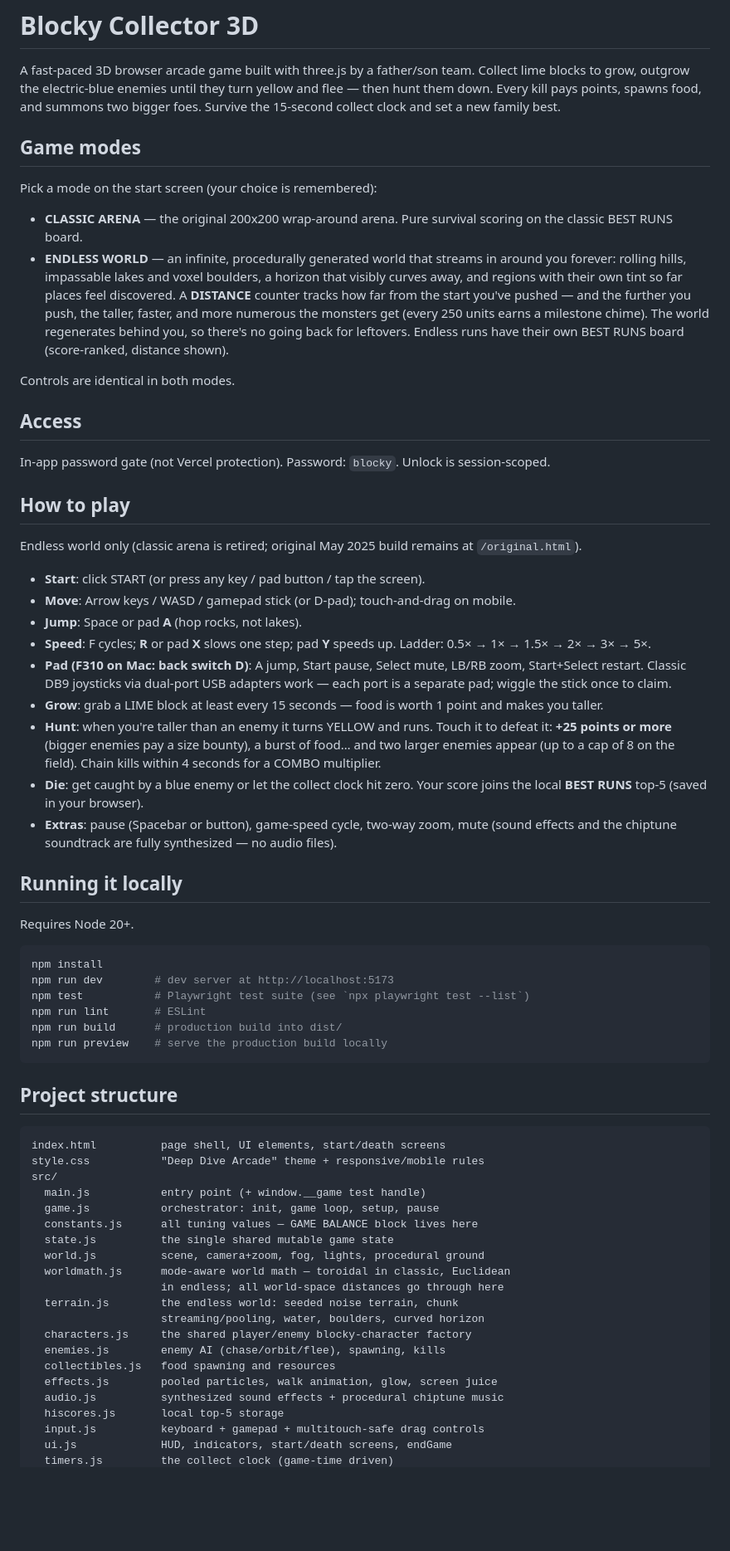
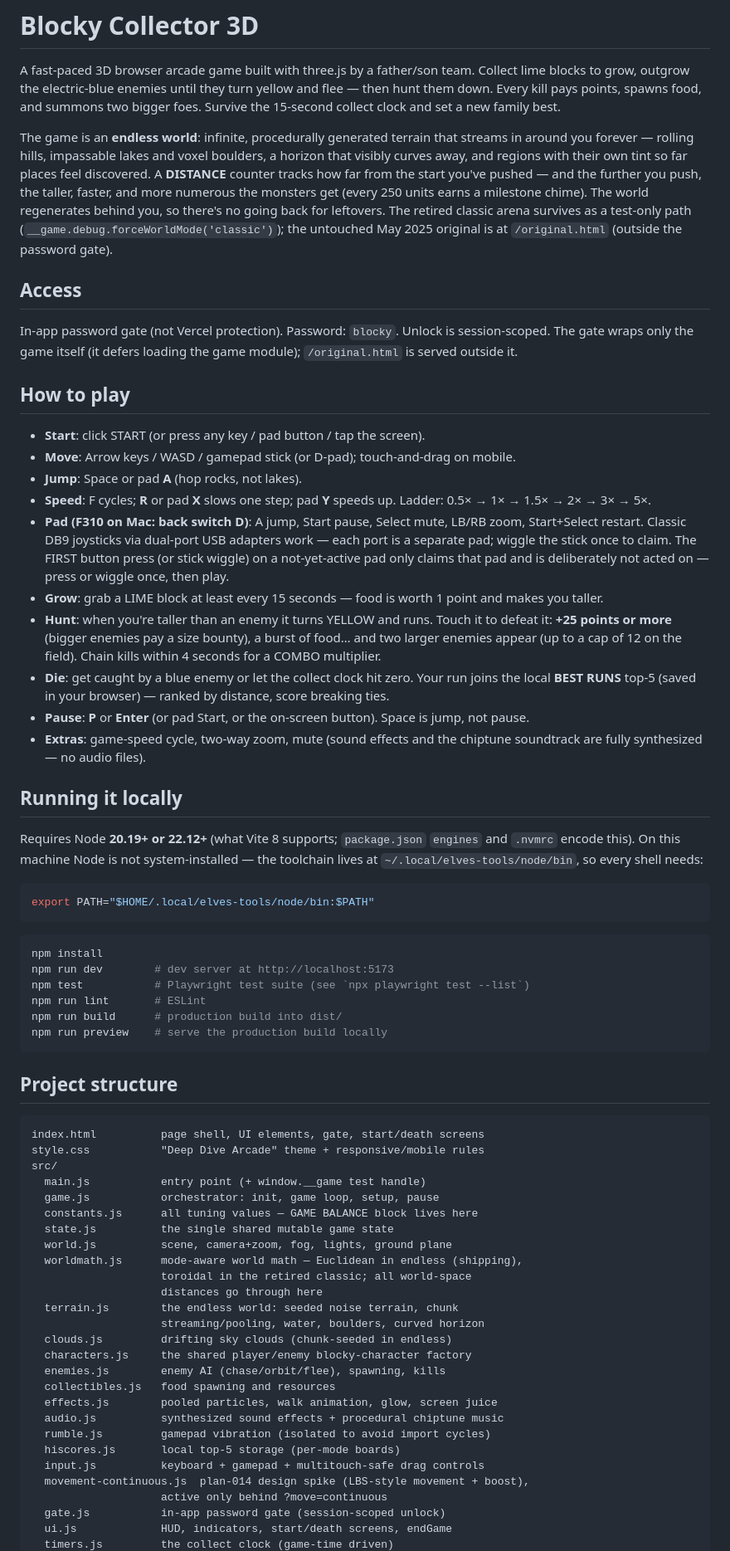
Before and after one commit to john-aigora/BlockyGame, a Markdown page: readme.md, the part around one of its changes. Shown at 83% size. GitHub-like rendering; blank space fills up the shorter version.

Commit message:
[feat/audit-coop-2026 · Batch B2b · Implement] Readme truth pass: endless-only intro, cap 12, distance-ranked board, P/Enter pause, Node 20.19+/22.12+, real structure map, two-mode world fact; DB9 line kept + first-press-claims note added

````diff
--- a/readme.md
+++ b/readme.md
@@ -6,30 +6,24 @@ yellow and flee — then hunt them down. Every kill pays points, spawns food, an
 summons two bigger foes. Survive the 15-second collect clock and set a new
 family best.
 
-## Game modes
-
-Pick a mode on the start screen (your choice is remembered):
-
-- **CLASSIC ARENA** — the original 200x200 wrap-around arena. Pure survival
-  scoring on the classic BEST RUNS board.
-- **ENDLESS WORLD** — an infinite, procedurally generated world that streams
-  in around you forever: rolling hills, impassable lakes and voxel boulders,
-  a horizon that visibly curves away, and regions with their own tint so far
-  places feel discovered. A **DISTANCE** counter tracks how far from the
-  start you've pushed — and the further you push, the taller, faster, and
-  more numerous the monsters get (every 250 units earns a milestone chime).
-  The world regenerates behind you, so there's no going back for leftovers.
-  Endless runs have their own BEST RUNS board (score-ranked, distance shown).
-
-Controls are identical in both modes.
+The game is an **endless world**: infinite, procedurally generated terrain that
+streams in around you forever — rolling hills, impassable lakes and voxel
+boulders, a horizon that visibly curves away, and regions with their own tint
+so far places feel discovered. A **DISTANCE** counter tracks how far from the
+start you've pushed — and the further you push, the taller, faster, and more
+numerous the monsters get (every 250 units earns a milestone chime). The world
+regenerates behind you, so there's no going back for leftovers. The retired
+classic arena survives as a test-only path
+(`__game.debug.forceWorldMode('classic')`); the untouched May 2025 original is
+at `/original.html` (outside the password gate).
 
 ## Access
 
-In-app password gate (not Vercel protection). Password: `blocky`. Unlock is session-scoped.
+In-app password gate (not Vercel protection). Password: `blocky`. Unlock is
+session-scoped. The gate wraps only the game itself (it defers loading the game
+module); `/original.html` is served outside it.
 
 ## How to play
-
-Endless world only (classic arena is retired; original May 2025 build remains at `/original.html`).
 
 - **Start**: click START (or press any key / pad button / tap the screen).
 - **Move**: Arrow keys / WASD / gamepad stick (or D-pad); touch-and-drag on mobile.
@@ -37,22 +31,33 @@ Endless world only (classic arena is retired; original May 2025 build remains at
 - **Speed**: F cycles; **R** or pad **X** slows one step; pad **Y** speeds up. Ladder: 0.5× → 1× → 1.5× → 2× → 3× → 5×.
 - **Pad (F310 on Mac: back switch D)**: A jump, Start pause, Select mute, LB/RB zoom, Start+Select restart.
   Classic DB9 joysticks via dual-port USB adapters work — each port is a
-  separate pad; wiggle the stick once to claim.
+  separate pad; wiggle the stick once to claim. The FIRST button press (or
+  stick wiggle) on a not-yet-active pad only claims that pad and is
+  deliberately not acted on — press or wiggle once, then play.
 - **Grow**: grab a LIME block at least every 15 seconds — food is worth 1 point
   and makes you taller.
 - **Hunt**: when you're taller than an enemy it turns YELLOW and runs. Touch it
   to defeat it: **+25 points or more** (bigger enemies pay a size bounty), a
-  burst of food… and two larger enemies appear (up to a cap of 8 on the
+  burst of food… and two larger enemies appear (up to a cap of 12 on the
   field). Chain kills within 4 seconds for a COMBO multiplier.
 - **Die**: get caught by a blue enemy or let the collect clock hit zero. Your
-  score joins the local **BEST RUNS** top-5 (saved in your browser).
-- **Extras**: pause (Spacebar or button), game-speed cycle, two-way zoom,
-  mute (sound effects and the chiptune soundtrack are fully synthesized —
-  no audio files).
+  run joins the local **BEST RUNS** top-5 (saved in your browser) — ranked by
+  distance, score breaking ties.
+- **Pause**: **P** or **Enter** (or pad Start, or the on-screen button). Space
+  is jump, not pause.
+- **Extras**: game-speed cycle, two-way zoom, mute (sound effects and the
+  chiptune soundtrack are fully synthesized — no audio files).
 
 ## Running it locally
 
-Requires Node 20+.
+Requires Node **20.19+ or 22.12+** (what Vite 8 supports; `package.json`
+`engines` and `.nvmrc` encode this). On this machine Node is not
+system-installed — the toolchain lives at `~/.local/elves-tools/node/bin`, so
+every shell needs:
+
+```bash
+export PATH="$HOME/.local/elves-tools/node/bin:$PATH"
+```
 
 ```bash
 npm install
@@ -66,24 +71,30 @@ npm run preview    # serve the production build locally
 ## Project structure
 
 ```
-index.html          page shell, UI elements, start/death screens
+index.html          page shell, UI elements, gate, start/death screens
 style.css           "Deep Dive Arcade" theme + responsive/mobile rules
 src/
   main.js           entry point (+ window.__game test handle)
   game.js           orchestrator: init, game loop, setup, pause
   constants.js      all tuning values — GAME BALANCE block lives here
   state.js          the single shared mutable game state
-  world.js          scene, camera+zoom, fog, lights, procedural ground
-  worldmath.js      mode-aware world math — toroidal in classic, Euclidean
-                    in endless; all world-space distances go through here
+  world.js          scene, camera+zoom, fog, lights, ground plane
+  worldmath.js      mode-aware world math — Euclidean in endless (shipping),
+                    toroidal in the retired classic; all world-space
+                    distances go through here
   terrain.js        the endless world: seeded noise terrain, chunk
                     streaming/pooling, water, boulders, curved horizon
+  clouds.js         drifting sky clouds (chunk-seeded in endless)
   characters.js     the shared player/enemy blocky-character factory
   enemies.js        enemy AI (chase/orbit/flee), spawning, kills
   collectibles.js   food spawning and resources
   effects.js        pooled particles, walk animation, glow, screen juice
   audio.js          synthesized sound effects + procedural chiptune music
-  hiscores.js       local top-5 storage
+  rumble.js         gamepad vibration (isolated to avoid import cycles)
+  hiscores.js       local top-5 storage (per-mode boards)
   input.js          keyboard + gamepad + multitouch-safe drag controls
+  movement-continuous.js  plan-014 design spike (LBS-style movement + boost),
+                    active only behind ?move=continuous
+  gate.js           in-app password gate (session-scoped unlock)
   ui.js             HUD, indicators, start/death screens, endGame
   timers.js         the collect clock (game-time driven)
````
Also changed, not shown: other parts of readme.md (+7 -5 lines).
